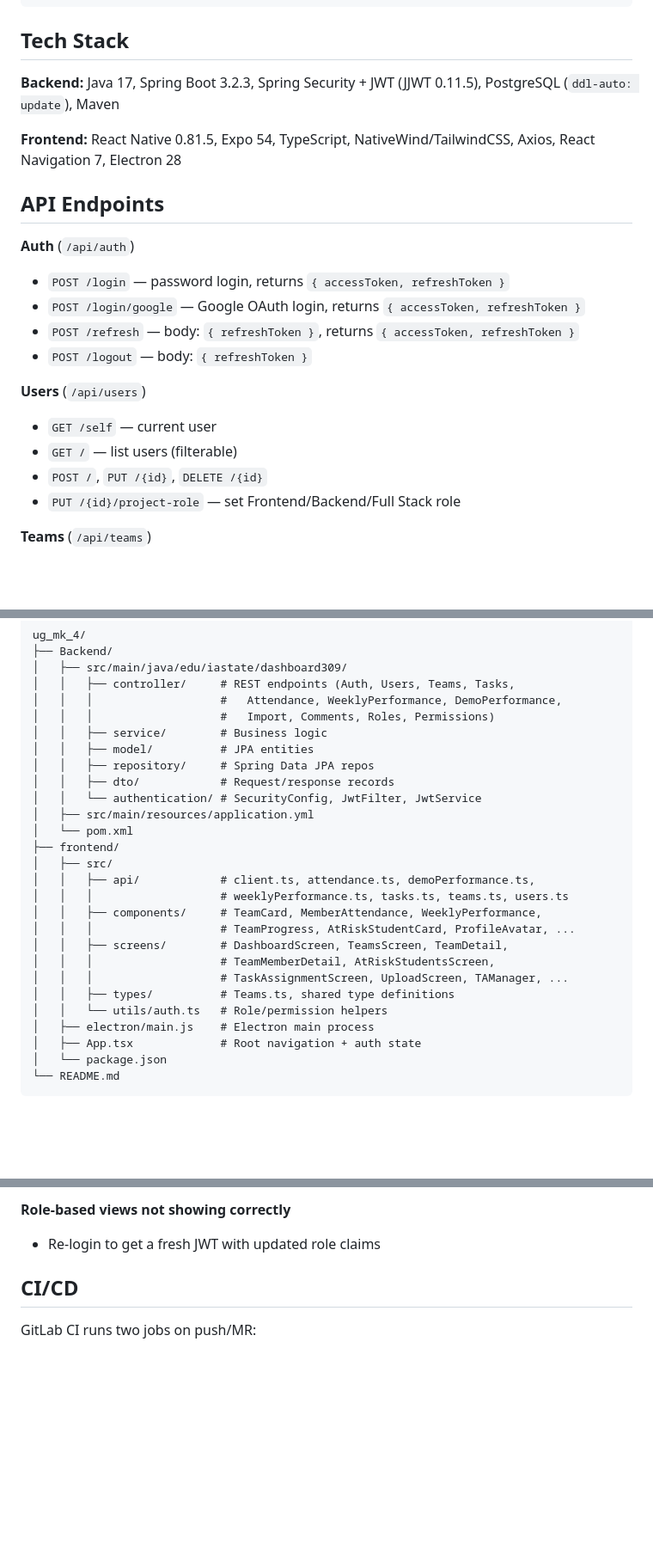
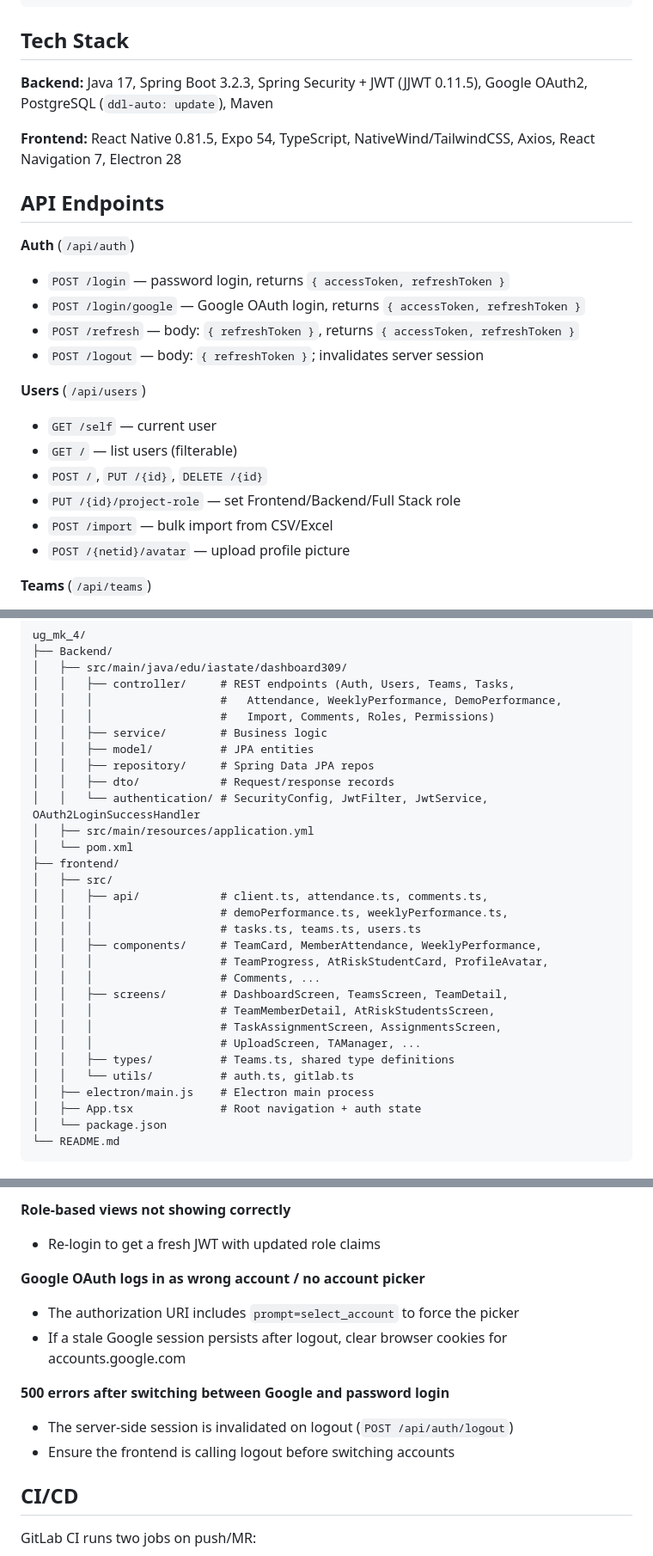
Before and after one commit to GabeBullerman/ComS-309-Dashboard-Public, a Markdown page: README.md, 3 parts joined by grey strips. Shown at 86% size. GitHub-like rendering; blank space fills up the shorter version.

```diff
--- a/README.md
+++ b/README.md
@@ -127,7 +138,7 @@ Test students (24 accounts across 6 teams, password: Password123!):
 
 ## Tech Stack
 
-**Backend:** Java 17, Spring Boot 3.2.3, Spring Security + JWT (JJWT 0.11.5), PostgreSQL (`ddl-auto: update`), Maven
+**Backend:** Java 17, Spring Boot 3.2.3, Spring Security + JWT (JJWT 0.11.5), Google OAuth2, PostgreSQL (`ddl-auto: update`), Maven
 
 **Frontend:** React Native 0.81.5, Expo 54, TypeScript, NativeWind/TailwindCSS, Axios, React Navigation 7, Electron 28
 
@@ -137,13 +148,15 @@ Test students (24 accounts across 6 teams, password: Password123!):
 - `POST /login` — password login, returns `{ accessToken, refreshToken }`
 - `POST /login/google` — Google OAuth login, returns `{ accessToken, refreshToken }`
 - `POST /refresh` — body: `{ refreshToken }`, returns `{ accessToken, refreshToken }`
-- `POST /logout` — body: `{ refreshToken }`
+- `POST /logout` — body: `{ refreshToken }`; invalidates server session
 
 **Users** (`/api/users`)
 - `GET /self` — current user
 - `GET /` — list users (filterable)
 - `POST /`, `PUT /{id}`, `DELETE /{id}`
 - `PUT /{id}/project-role` — set Frontend/Backend/Full Stack role
+- `POST /import` — bulk import from CSV/Excel
+- `POST /{netid}/avatar` — upload profile picture
 
 **Teams** (`/api/teams`)
 - `GET /` — list teams (filter by taNetid, section, status)
@@ -219,20 +241,23 @@ ug_mk_4/
 │   │   ├── model/          # JPA entities
 │   │   ├── repository/     # Spring Data JPA repos
 │   │   ├── dto/            # Request/response records
-│   │   └── authentication/ # SecurityConfig, JwtFilter, JwtService
+│   │   └── authentication/ # SecurityConfig, JwtFilter, JwtService, OAuth2LoginSuccessHandler
 │   ├── src/main/resources/application.yml
 │   └── pom.xml
 ├── frontend/
 │   ├── src/
-│   │   ├── api/            # client.ts, attendance.ts, demoPerformance.ts,
-│   │   │                   # weeklyPerformance.ts, tasks.ts, teams.ts, users.ts
+│   │   ├── api/            # client.ts, attendance.ts, comments.ts,
+│   │   │                   # demoPerformance.ts, weeklyPerformance.ts,
+│   │   │                   # tasks.ts, teams.ts, users.ts
 │   │   ├── components/     # TeamCard, MemberAttendance, WeeklyPerformance,
-│   │   │                   # TeamProgress, AtRiskStudentCard, ProfileAvatar, ...
+│   │   │                   # TeamProgress, AtRiskStudentCard, ProfileAvatar,
+│   │   │                   # Comments, ...
 │   │   ├── screens/        # DashboardScreen, TeamsScreen, TeamDetail,
 │   │   │                   # TeamMemberDetail, AtRiskStudentsScreen,
-│   │   │                   # TaskAssignmentScreen, UploadScreen, TAManager, ...
+│   │   │                   # TaskAssignmentScreen, AssignmentsScreen,
+│   │   │                   # UploadScreen, TAManager, ...
 │   │   ├── types/          # Teams.ts, shared type definitions
-│   │   └── utils/auth.ts   # Role/permission helpers
+│   │   └── utils/          # auth.ts, gitlab.ts
 │   ├── electron/main.js    # Electron main process
 │   ├── App.tsx             # Root navigation + auth state
 │   └── package.json
@@ -276,6 +305,14 @@ npm run type-check
 
 **Role-based views not showing correctly**
 - Re-login to get a fresh JWT with updated role claims
+
+**Google OAuth logs in as wrong account / no account picker**
+- The authorization URI includes `prompt=select_account` to force the picker
+- If a stale Google session persists after logout, clear browser cookies for accounts.google.com
+
+**500 errors after switching between Google and password login**
+- The server-side session is invalidated on logout (`POST /api/auth/logout`)
+- Ensure the frontend is calling logout before switching accounts
 
 ## CI/CD
 
```
Also changed, not shown: other parts of README.md (+36 -12 lines).
